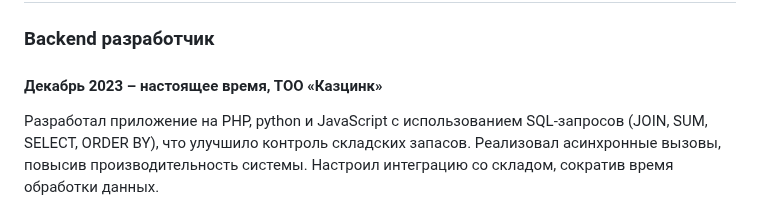
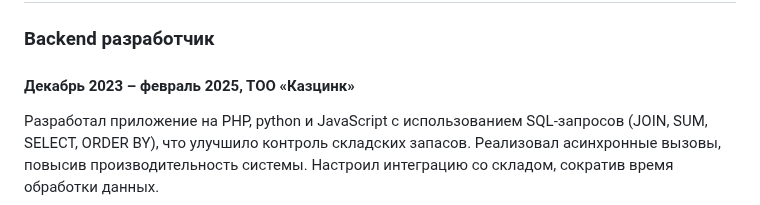
Before and after one commit to AlexXxShurik/AlexXxShurik, a Markdown page: README.md, the part around the change. Drawn GitHub-style.

Commit message:
Update README.md
Update cv

```diff
--- a/README.md
+++ b/README.md
@@ -17,7 +17,7 @@ Python, JavaScript, SQL, PHP, Django, Vue.js, Docker, Selenium, PostgreSQL, Git.
 ## Опыт работы
 
 ### Backend разработчик
-#### Декабрь 2023 – настоящее время, ТОО «Казцинк»
+#### Декабрь 2023 – февраль 2025, ТОО «Казцинк»
 Разработал приложение на PHP, python и JavaScript с использованием SQL-запросов (JOIN, SUM, SELECT, ORDER BY), что улучшило контроль складских запасов.
 Реализовал асинхронные вызовы, повысив производительность системы.
 Настроил интеграцию со складом, сократив время обработки данных.
```
